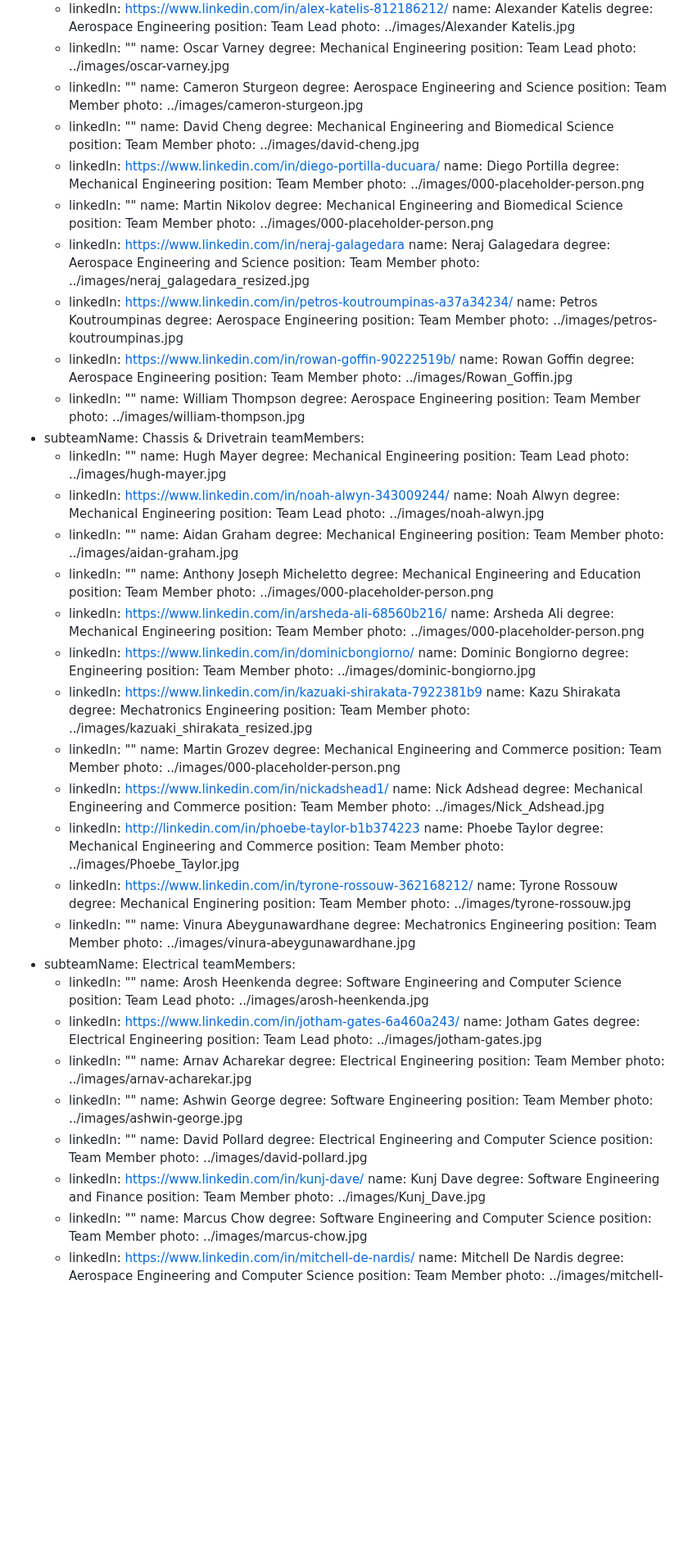
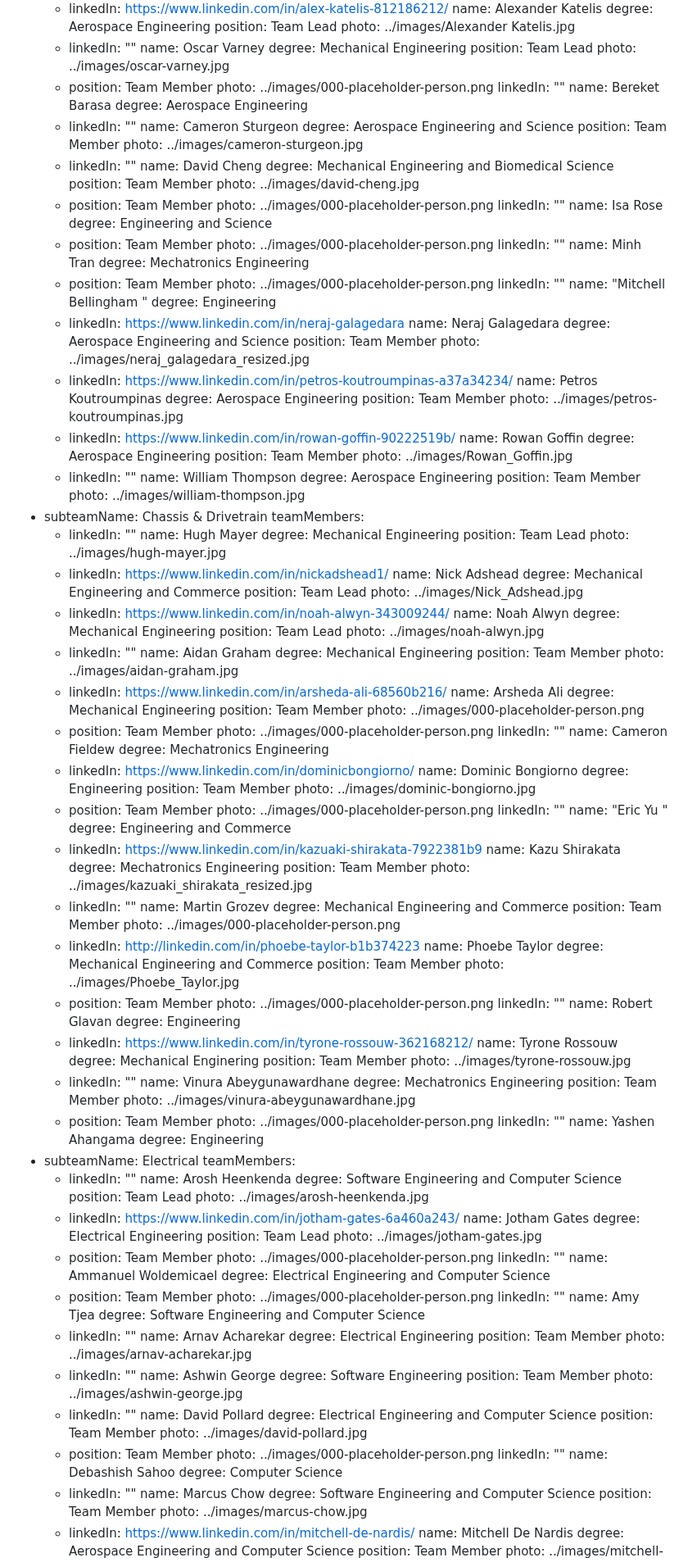
Before and after one commit to monash-human-power/MHP-website, a Markdown page: src/markdown/team.md, the part around one of its changes. Shown at 82% size. Drawn GitHub-style; blank space fills up the shorter version.

```diff
--- a/src/markdown/team.md
+++ b/src/markdown/team.md
@@ -32,6 +32,11 @@ subteam:
         degree: Mechanical Engineering
         position: Team Lead
         photo: ../images/oscar-varney.jpg
+      - position: Team Member
+        photo: ../images/000-placeholder-person.png
+        linkedIn: ""
+        name: Bereket Barasa
+        degree: Aerospace Engineering
       - linkedIn: ""
         name: Cameron Sturgeon
         degree: Aerospace Engineering and Science
@@ -42,16 +47,21 @@ subteam:
         degree: Mechanical Engineering and Biomedical Science
         position: Team Member
         photo: ../images/david-cheng.jpg
-      - linkedIn: https://www.linkedin.com/in/diego-portilla-ducuara/
-        name: Diego Portilla
-        degree: Mechanical Engineering
-        position: Team Member
+      - position: Team Member
         photo: ../images/000-placeholder-person.png
-      - linkedIn: ""
-        name: Martin Nikolov
-        degree: Mechanical Engineering and Biomedical Science
-        position: Team Member
+        linkedIn: ""
+        name: Isa Rose
+        degree: Engineering and Science
+      - position: Team Member
         photo: ../images/000-placeholder-person.png
+        linkedIn: ""
+        name: Minh Tran
+        degree: Mechatronics Engineering
+      - position: Team Member
+        photo: ../images/000-placeholder-person.png
+        linkedIn: ""
+        name: "Mitchell Bellingham "
+        degree: Engineering
       - linkedIn: https://www.linkedin.com/in/neraj-galagedara
         name: Neraj Galagedara
         degree: Aerospace Engineering and Science
@@ -79,6 +89,11 @@ subteam:
         degree: Mechanical Engineering
         position: Team Lead
         photo: ../images/hugh-mayer.jpg
+      - linkedIn: https://www.linkedin.com/in/nickadshead1/
+        name: Nick Adshead
+        degree: Mechanical Engineering and Commerce
+        position: Team Lead
+        photo: ../images/Nick_Adshead.jpg
       - linkedIn: https://www.linkedin.com/in/noah-alwyn-343009244/
         name: Noah Alwyn
         degree: Mechanical Engineering
@@ -89,21 +104,26 @@ subteam:
         degree: Mechanical Engineering
         position: Team Member
         photo: ../images/aidan-graham.jpg
-      - linkedIn: ""
-        name: Anthony Joseph Micheletto
-        degree: Mechanical Engineering and Education
-        position: Team Member
-        photo: ../images/000-placeholder-person.png
       - linkedIn: https://www.linkedin.com/in/arsheda-ali-68560b216/
         name: Arsheda Ali
         degree: Mechanical Engineering
         position: Team Member
         photo: ../images/000-placeholder-person.png
+      - position: Team Member
+        photo: ../images/000-placeholder-person.png
+        linkedIn: ""
+        name: Cameron Fieldew
+        degree: Mechatronics Engineering
       - linkedIn: https://www.linkedin.com/in/dominicbongiorno/
         name: Dominic Bongiorno
         degree: Engineering
         position: Team Member
         photo: ../images/dominic-bongiorno.jpg
+      - position: Team Member
+        photo: ../images/000-placeholder-person.png
+        linkedIn: ""
+        name: "Eric Yu "
+        degree: Engineering and Commerce
       - linkedIn: https://www.linkedin.com/in/kazuaki-shirakata-7922381b9
         name: Kazu Shirakata
         degree: Mechatronics Engineering
@@ -114,16 +134,16 @@ subteam:
         degree: Mechanical Engineering and Commerce
         position: Team Member
         photo: ../images/000-placeholder-person.png
-      - linkedIn: https://www.linkedin.com/in/nickadshead1/
-        name: Nick Adshead
-        degree: Mechanical Engineering and Commerce
-        position: Team Member
-        photo: ../images/Nick_Adshead.jpg
       - linkedIn: http://linkedin.com/in/phoebe-taylor-b1b374223
         name: Phoebe Taylor
         degree: Mechanical Engineering and Commerce
         position: Team Member
         photo: ../images/Phoebe_Taylor.jpg
+      - position: Team Member
+        photo: ../images/000-placeholder-person.png
+        linkedIn: ""
+        name: Robert Glavan
+        degree: Engineering
       - linkedIn: https://www.linkedin.com/in/tyrone-rossouw-362168212/
         name: Tyrone Rossouw
         degree: Mechanical Enginering
@@ -134,6 +154,11 @@ subteam:
         degree: Mechatronics Engineering
         position: Team Member
         photo: ../images/vinura-abeygunawardhane.jpg
+      - position: Team Member
+        photo: ../images/000-placeholder-person.png
+        linkedIn: ""
+        name: Yashen Ahangama
+        degree: Engineering
   - subteamName: Electrical
     teamMembers:
       - linkedIn: ""
@@ -146,6 +171,16 @@ subteam:
         degree: Electrical Engineering
         position: Team Lead
         photo: ../images/jotham-gates.jpg
+      - position: Team Member
+        photo: ../images/000-placeholder-person.png
+        linkedIn: ""
+        name: Ammanuel Woldemicael
+        degree: Electrical Engineering and Computer Science
+      - position: Team Member
+        photo: ../images/000-placeholder-person.png
+        linkedIn: ""
+        name: Amy Tjea
+        degree: Software Engineering and Computer Science
       - linkedIn: ""
         name: Arnav Acharekar
         degree: Electrical Engineering
@@ -161,11 +196,11 @@ subteam:
         degree: Electrical Engineering and Computer Science
         position: Team Member
         photo: ../images/david-pollard.jpg
-      - linkedIn: https://www.linkedin.com/in/kunj-dave/
-        name: Kunj Dave
-        degree: Software Engineering and Finance
-        position: Team Member
-        photo: ../images/Kunj_Dave.jpg
+      - position: Team Member
+        photo: ../images/000-placeholder-person.png
+        linkedIn: ""
+        name: Debashish Sahoo
+        degree: Computer Science
       - linkedIn: ""
         name: Marcus Chow
         degree: Software Engineering and Computer Science
```
Also changed, not shown: other parts of src/markdown/team.md (+83 -18 lines).
